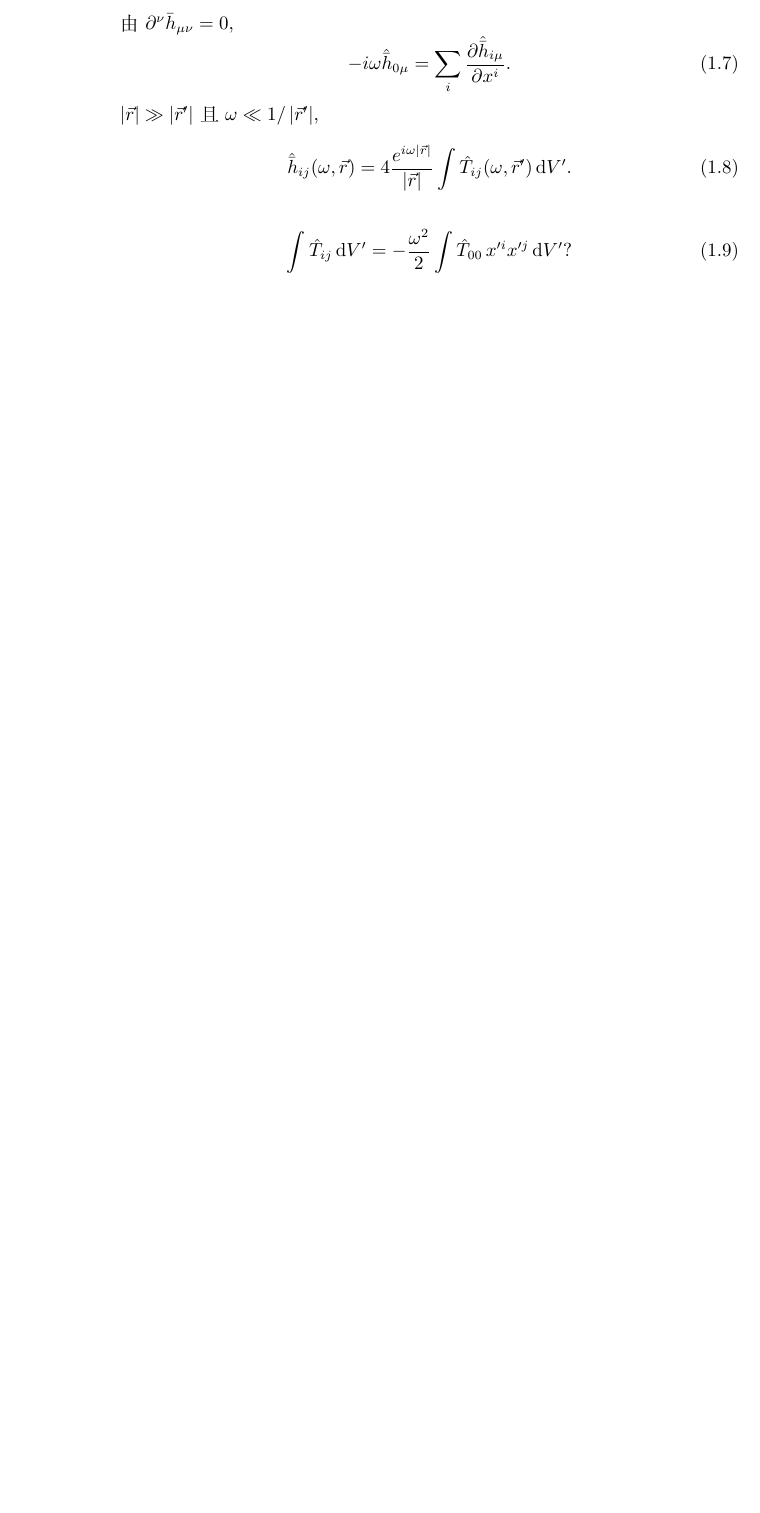
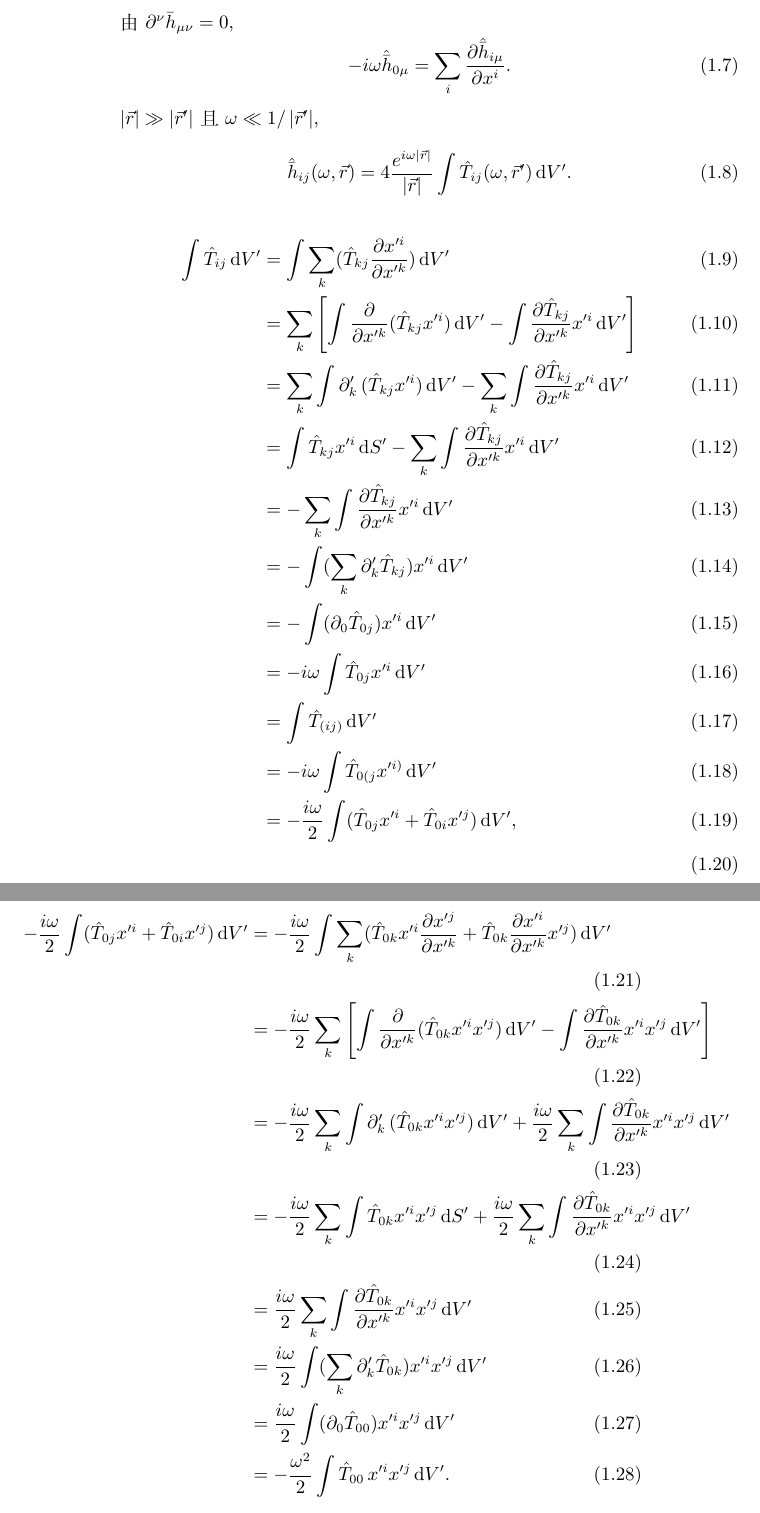
Before and after one commit to GasinAn/GWAstroNotes, a LaTeX book (GWAstroNotes.tex, which reads GW.c.tex): part of page 6 of 11 before the commit and two parts of pages 6 and 7 of 13 after it, the two joined at a grey line, cut so that both start at the same text, the shorter picture padded with empty space. Compiled offline with XeLaTeX.

Commit message:
quadpole int

```diff
--- a/GW.c.tex
+++ b/GW.c.tex
@@ -46,10 +46,31 @@ $\left\lvert \vec{r}\right\rvert \gg \left\lvert \vec{r}'\right\rvert$且$\omega
 \end{equation}
 \begin{align}
     \int \hat{T}_{ij}\,\d V'
-    &= -\frac{\omega^2}{2}\int \hat{T}_{00}\,x'^ix'^j\,\d V'?
+    &=\int \sum_{k}(\hat{T}_{kj}\frac{\p x'^i}{\p x'^k})\,\d V'\\
+    &= \sum_{k}\left[\int \frac{\p }{\p x'^k}(\hat{T}_{kj}x'^i)\,\d V'-\int \frac{\p \hat{T}_{kj}}{\p x'^k}x'^i\,\d V'\right]\\
+    &= \sum_{k}\int \p'_k\,(\hat{T}_{kj}x'^i)\,\d V' - \sum_{k}\int \frac{\p \hat{T}_{kj}}{\p x'^k}x'^i\,\d V'\\
+    &= \int \hat{T}_{kj}x'^i\,\d S' - \sum_{k}\int \frac{\p \hat{T}_{kj}}{\p x'^k}x'^i\,\d V'\\
+    &= -\sum_{k}\int \frac{\p \hat{T}_{kj}}{\p x'^k}x'^i\,\d V'\\
+    &= -\int (\sum_{k}\p'_k\hat{T}_{kj})x'^i\,\d V'\\
+    &= -\int (\p_0\hat{T}_{0j})x'^i\,\d V'\\
+    &= -i\omega\int \hat{T}_{0j}x'^i\,\d V'\\
+    &= \int \hat{T}_{(ij)}\,\d V'\\
+    &= -i\omega\int \hat{T}_{0(j}x'^{i)}\,\d V'\\
+    &= -\frac{i\omega}{2}\int (\hat{T}_{0j}x'^{i}+\hat{T}_{0i}x'^{j})\,\d V',\\
+\end{align}
+\begin{align}
+    -\frac{i\omega}{2}\int (\hat{T}_{0j}x'^{i}+\hat{T}_{0i}x'^{j})\,\d V'
+    &= -\frac{i\omega}{2}\int \sum_{k}(\hat{T}_{0k}x'^{i}\frac{\p x'^{j}}{\p x'^{k}}+\hat{T}_{0k}\frac{\p x'^{i}}{\p x'^{k}}x'^{j})\,\d V'\\
+    &= -\frac{i\omega}{2}\sum_{k}\left[\int \frac{\p }{\p x'^k}(\hat{T}_{0k}x'^ix'^j)\,\d V'-\int \frac{\p \hat{T}_{0k}}{\p x'^k}x'^ix'^j\,\d V'\right]\\
+    &= -\frac{i\omega}{2}\sum_{k}\int \p'_k\,(\hat{T}_{0k}x'^ix'^j)\,\d V' +\frac{i\omega}{2}\sum_{k}\int \frac{\p \hat{T}_{0k}}{\p x'^k}x'^ix'^j\,\d V'\\
+    &= -\frac{i\omega}{2}\sum_{k}\int \hat{T}_{0k}x'^ix'^j\,\d S' +\frac{i\omega}{2}\sum_{k}\int \frac{\p \hat{T}_{0k}}{\p x'^k}x'^ix'^j\,\d V'\\
+    &= \frac{i\omega}{2}\sum_{k}\int \frac{\p \hat{T}_{0k}}{\p x'^k}x'^ix'^j\,\d V'\\
+    &= \frac{i\omega}{2}\int (\sum_{k}\p'_k\hat{T}_{0k})x'^ix'^j\,\d V'\\
+    &= \frac{i\omega}{2}\int (\p_0\hat{T}_{00})x'^ix'^j\,\d V'\\
+    &= -\frac{\omega^2}{2}\int \hat{T}_{00}\,x'^ix'^j\,\d V'.
 \end{align}
 \begin{equation}
-    q_{ij}(t):=\int{T}_{00}\,x'^ix'^j\,\d V'
+    q_{ij}(t):=\int{T}_{00}\,x'^ix'^j\,\d V',
 \end{equation}
 \begin{equation}
     \hat{\bar{h}}_{ij}(\omega,\vec{r}) = -2\omega^2\frac{e^{i\omega\left\lvert\vec{r}\right\rvert}}{\left\lvert\vec{r}\right\rvert}\hat{q}_{ij}(\omega),
```
Also changed, not shown: GWAstroNotes.pdf.
